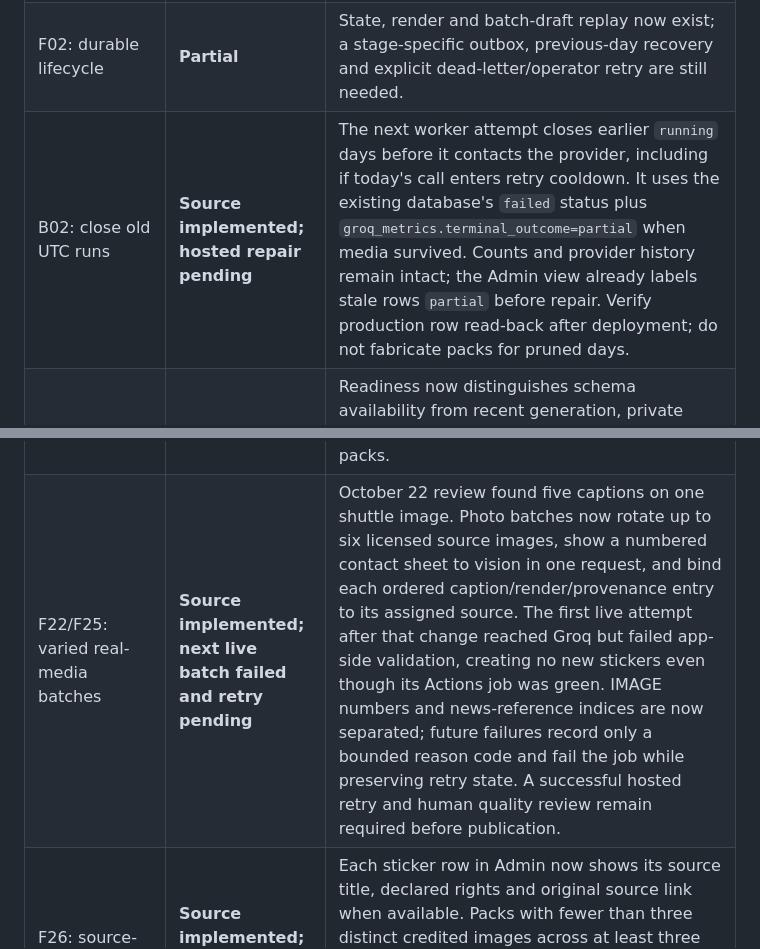
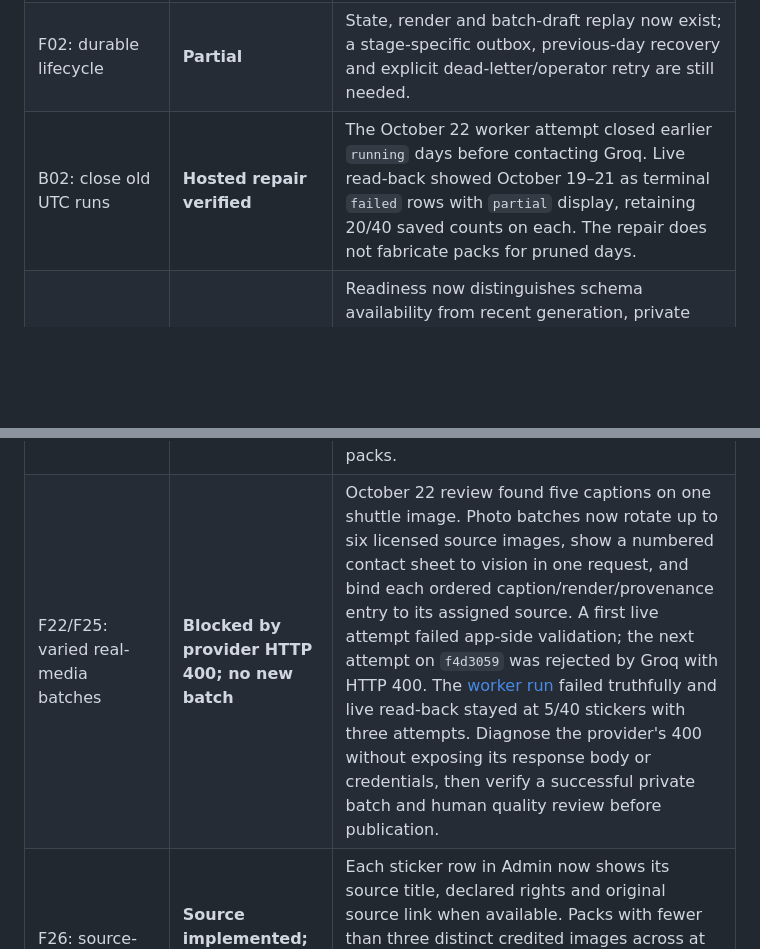
Before and after one commit to dvajjala-ui/stickerdock, a Markdown page: docs/PRODUCT_EXECUTION_2026-10-22.md, 2 parts joined by grey strips. GitHub-like rendering; blank space fills up the shorter version.

Commit message:
Record hosted Factory retry and stale-run repair evidence

```diff
--- a/docs/PRODUCT_EXECUTION_2026-10-22.md
+++ b/docs/PRODUCT_EXECUTION_2026-10-22.md
@@ -11,7 +11,7 @@ have accepted it.
 | --- | --- | --- |
 | B01 / F01: deliver partial daily batches | **Live private draft verified; publication open** | October 22 Factory run [39739493970](https://github.com/dvajjala-ui/stickerdock/actions/runs/39739493970) passed and persisted a 5/40 batch. Live Admin read-back showed a five-sticker private draft with per-sticker NASA/public-domain source metadata and five rendered WebP previews. Review found all five reused the same shuttle photo and some captions were weak; this batch remains private. No phone catalog or WhatsApp delivery is claimed. Historical media already pruned from older runs cannot be reconstructed from counters alone. |
 | F02: durable lifecycle | **Partial** | State, render and batch-draft replay now exist; a stage-specific outbox, previous-day recovery and explicit dead-letter/operator retry are still needed. |
-| B02: close old UTC runs | **Source implemented; hosted repair pending** | The next worker attempt closes earlier `running` days before it contacts the provider, including if today's call enters retry cooldown. It uses the existing database's `failed` status plus `groq_metrics.terminal_outcome=partial` when media survived. Counts and provider history remain intact; the Admin view already labels stale rows `partial` before repair. Verify production row read-back after deployment; do not fabricate packs for pruned days. |
+| B02: close old UTC runs | **Hosted repair verified** | The October 22 worker attempt closed earlier `running` days before contacting Groq. Live read-back showed October 19–21 as terminal `failed` rows with `partial` display, retaining 20/40 saved counts on each. The repair does not fabricate packs for pruned days. |
 | B03 / F09: truthful delivery health | **Source implemented; hosted acceptance pending** | Readiness now distinguishes schema availability from recent generation, private review-draft delivery and catalog publication age. Health exposes each stage and a separate `delivery_fresh` flag; schema-only `worker_ready` no longer implies content freshness in UI. Focused tests pass. Verify hosted checks against actual timestamps and add alerts/operator paging later. |
 | B05/B06: usable uploaded-media browsing | **Hosted desktop flows partially verified** | The live Admin loaded eight licensed photo thumbnails, human titles and rights, while the preview API returned valid bounded images for all eight sampled sources. Each card can open a private pack draft with its image preselected. Live Studio now shows a 12-at-a-time thumbnail gallery with titles, purpose and rights; the next page appended and a CC0 cat photo opened in the editor canvas. Full upload/readback, keyboard/narrow-layout QA and stable searchable pagination remain open. |
 | B07: media pagination | **Partial** | Admin can request and append pages beyond the first 100, with duplicate paths suppressed. Storage offset pagination can shift during concurrent uploads; implement a stable cursor/search contract and carry it through Studio before closing B07. |
@@ -24,7 +24,7 @@ have accepted it.
 | B08 / F03–F05: native personal AI | **Open** | Operator AI remains a shared web workspace. Create authenticated account-owned jobs and native Create/Your creations on Android and iPhone; verify two-account isolation and explicit Save. |
 | R16: Pinterest references | **Live read-only connection verified** | App 1624615 has Trial access. The production OAuth callback saved a token in private storage; Admin Check connection returned `connected`, and live board browsing returned `Quick Saves`. That board returned no Pins, so Pin-link browsing remains functionally unverified with content. Do not archive Pins or feed them into distributable sticker output. The shared Admin has no account gate, so its public-board browsing/disconnect controls are available to anyone with its URL; address this before a wider launch. |
 | F19–F26: real meme content and quality | **Open** | Existing licensed photos/clips and conversion tools are a base, but the live public catalog was one four-sticker pack at audit. Evaluate reaction quality, transparent cutout, captions and motion with rights-cleared media and actual user testing; publish only reviewed packs. |
-| F22/F25: varied real-media batches | **Source implemented; next live batch failed and retry pending** | October 22 review found five captions on one shuttle image. Photo batches now rotate up to six licensed source images, show a numbered contact sheet to vision in one request, and bind each ordered caption/render/provenance entry to its assigned source. The first live attempt after that change reached Groq but failed app-side validation, creating no new stickers even though its Actions job was green. IMAGE numbers and news-reference indices are now separated; future failures record only a bounded reason code and fail the job while preserving retry state. A successful hosted retry and human quality review remain required before publication. |
+| F22/F25: varied real-media batches | **Blocked by provider HTTP 400; no new batch** | October 22 review found five captions on one shuttle image. Photo batches now rotate up to six licensed source images, show a numbered contact sheet to vision in one request, and bind each ordered caption/render/provenance entry to its assigned source. A first live attempt failed app-side validation; the next attempt on `f4d3059` was rejected by Groq with HTTP 400. The [worker run](https://github.com/dvajjala-ui/stickerdock/actions/runs/39770932169) failed truthfully and live read-back stayed at 5/40 stickers with three attempts. Diagnose the provider's 400 without exposing its response body or credentials, then verify a successful private batch and human quality review before publication. |
 | F26: source-aware review | **Source implemented; hosted UI unverified** | Each sticker row in Admin now shows its source title, declared rights and original source link when available. Packs with fewer than three distinct credited images across at least three stickers get a visible variety warning. The reviewer still decides fitness and rights before publication; verify narrow layout and source-link safety on the hosted page. |
 | F51–F55 / V03/V08/V10: iPhone beta | **Source/CI partial; device acceptance open** | Native iPhone source and Apple CI exist. No Mac or physical iPhone is available here for signing, installation or WhatsApp acceptance. Keep portable ZIP and API contracts aligned while building remaining parity. |
 
```
